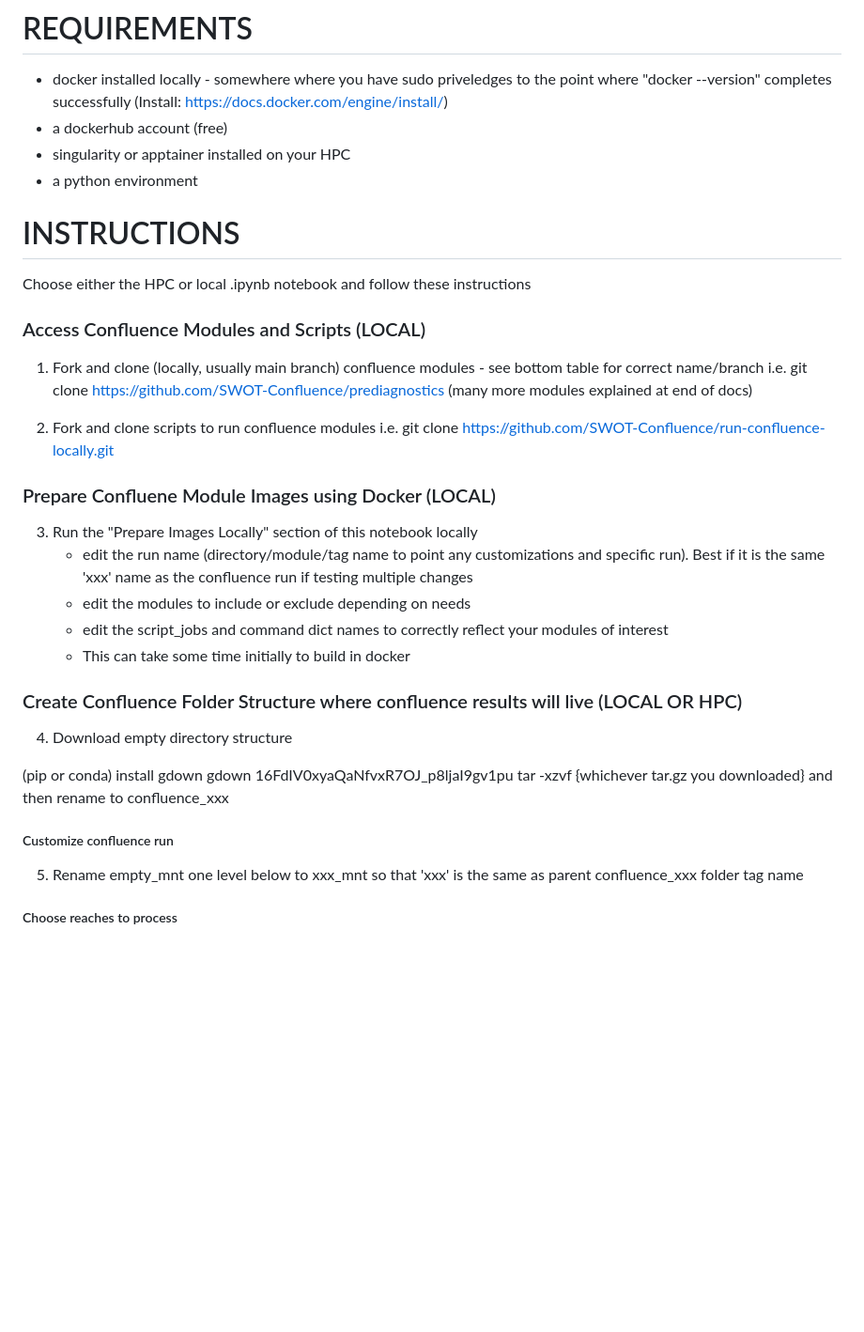
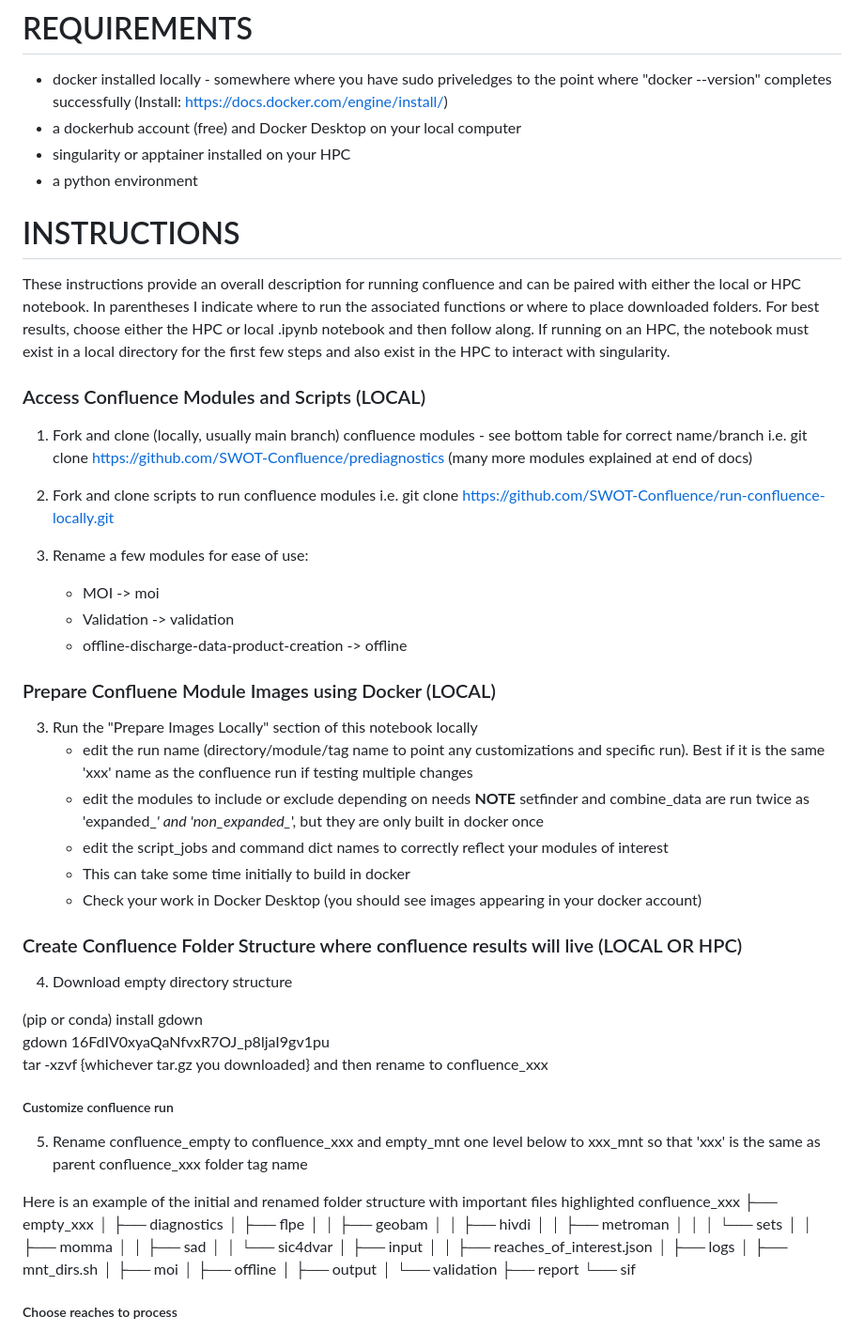
Before and after one commit to SWOT-Confluence/run-confluence-locally, a Markdown page: README.md, the part around the change. Shown at 94% size. GitHub-like rendering; blank space fills up the shorter version.

Commit message:
Update README.md
editing for clarity/detail

```diff
--- a/README.md
+++ b/README.md
@@ -1,12 +1,12 @@
 # REQUIREMENTS
 
 * docker installed locally - somewhere where you have sudo priveledges to the point where "docker --version" completes successfully (Install: https://docs.docker.com/engine/install/)
-* a dockerhub account (free)
+* a dockerhub account (free) and Docker Desktop on your local computer
 * singularity or apptainer installed on your HPC
 * a python environment
 
 # INSTRUCTIONS
-Choose either the HPC or local .ipynb notebook and follow these instructions
+These instructions provide an overall description for running confluence and can be paired with either the local or HPC notebook. In parentheses I indicate where to run the associated functions or where to place downloaded folders. For best results, choose either the HPC or local .ipynb notebook and then follow along. If running on an HPC, the notebook must exist in a local directory for the first few steps and also exist in the HPC to interact with singularity.
 
 ### Access Confluence Modules and Scripts (LOCAL)
 1. Fork and clone (locally, usually main branch) confluence modules - see bottom table for correct name/branch
@@ -15,12 +15,19 @@ Choose either the HPC or local .ipynb notebook and follow these instructions
 2. Fork and clone scripts to run confluence modules
    i.e. git clone https://github.com/SWOT-Confluence/run-confluence-locally.git
 
+3. Rename a few modules for ease of use:
+   - MOI -> moi
+   - Validation -> validation
+   - offline-discharge-data-product-creation -> offline
+
 ### Prepare Confluene Module Images using Docker (LOCAL)
 3. Run the "Prepare Images Locally" section of this notebook locally
     - edit the run name (directory/module/tag name to point any customizations and specific run). Best if it is the same 'xxx' name as the confluence run if testing multiple changes
     - edit the modules to include or exclude depending on needs
+         **NOTE** setfinder and combine_data are run twice as 'expanded_*' and 'non_expanded_*', but they are only built in docker once
     - edit the script_jobs and command dict names to correctly reflect your modules of interest
     - This can take some time initially to build in docker
+    - Check your work in Docker Desktop (you should see images appearing in your docker account)
 
 ### Create Confluence Folder Structure where confluence results will live (LOCAL OR HPC)
 4. Download empty directory structure
@@ -30,7 +37,30 @@ Choose either the HPC or local .ipynb notebook and follow these instructions
   tar -xzvf {whichever tar.gz you downloaded} and then rename to confluence_xxx
 
 ##### Customize confluence run
-  5. Rename empty_mnt one level below to xxx_mnt so that 'xxx' is the same as parent confluence_xxx folder tag name
+  5. Rename confluence_empty to confluence_xxx and empty_mnt one level below to xxx_mnt so that 'xxx' is the same as parent confluence_xxx folder tag name
+
+Here is an example of the initial and renamed folder structure with important files highlighted
+confluence_xxx
+  ├── empty_xxx
+  │   ├── diagnostics
+  │   ├── flpe
+  │   │   ├── geobam
+  │   │   ├── hivdi
+  │   │   ├── metroman
+  │   │   │   └── sets
+  │   │   ├── momma
+  │   │   ├── sad
+  │   │   └── sic4dvar
+  │   ├── input
+  │   │   ├── reaches_of_interest.json
+  │   ├── logs
+  │   ├── mnt_dirs.sh
+  │   ├── moi
+  │   ├── offline
+  │   ├── output
+  │   └── validation
+  ├── report
+  └── sif
 
 ##### Choose reaches to process
   6. Edit xxx_mnt/input/reaches_of_interest.json to be a list of reaches you want to process. Leave it as it is to target the devset.
```
